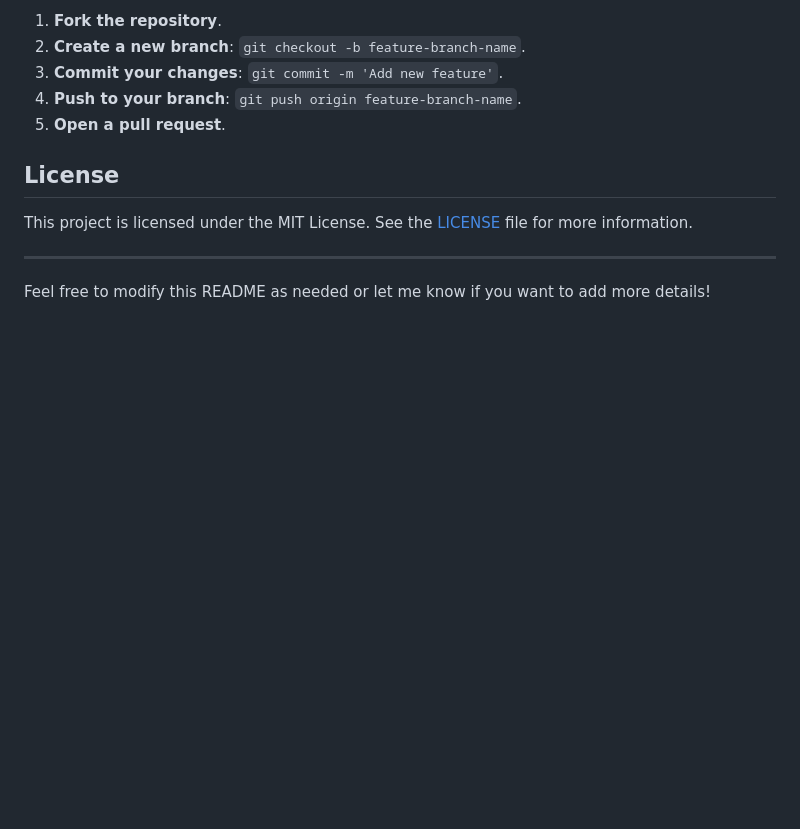
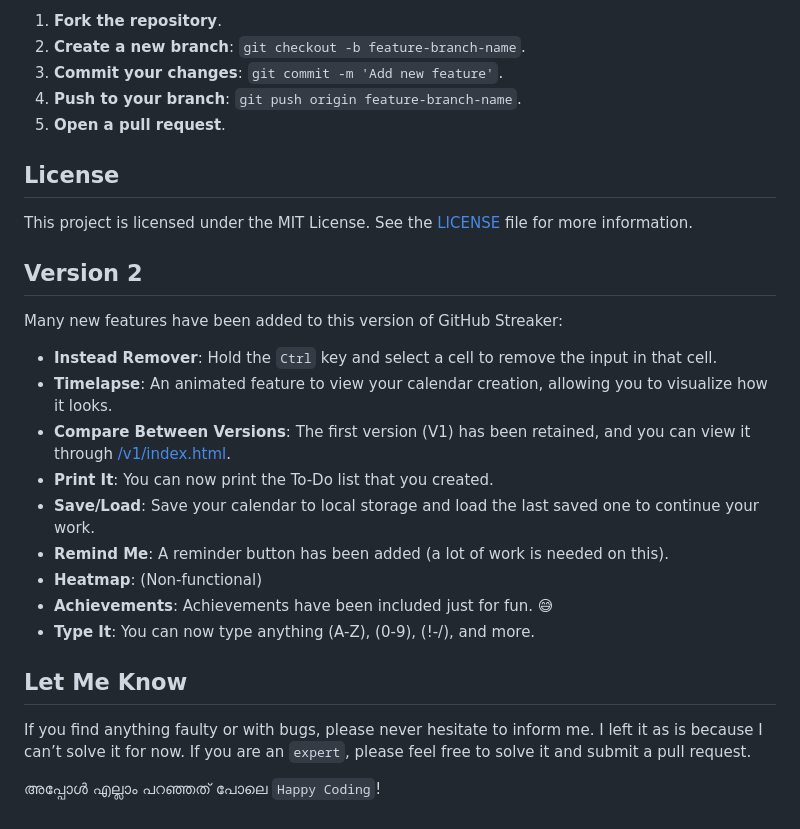
Before and after one commit to Abinbn/Github_Streaker, a Markdown page: README.md, the part around the change. Drawn GitHub-style; blank space fills up the shorter version.

```diff
--- a/README.md
+++ b/README.md
@@ -81,6 +81,23 @@ We welcome contributions and collaborations! You can get involved by submitting
 
 This project is licensed under the MIT License. See the [LICENSE](LICENSE) file for more information.
 
----
 
-Feel free to modify this README as needed or let me know if you want to add more details!
+## Version 2
+
+Many new features have been added to this version of GitHub Streaker:
+
+- **Instead Remover**: Hold the `Ctrl` key and select a cell to remove the input in that cell.
+- **Timelapse**: An animated feature to view your calendar creation, allowing you to visualize how it looks.
+- **Compare Between Versions**: The first version (V1) has been retained, and you can view it through [/v1/index.html](https://abinbn.github.io/Github_Streaker/v1/index.html).
+- **Print It**: You can now print the To-Do list that you created.
+- **Save/Load**: Save your calendar to local storage and load the last saved one to continue your work.
+- **Remind Me**: A reminder button has been added (a lot of work is needed on this).
+- **Heatmap**: (Non-functional)
+- **Achievements**: Achievements have been included just for fun. 😅
+- **Type It**: You can now type anything (A-Z), (0-9), (!-/), and more.
+
+## Let Me Know
+
+If you find anything faulty or with bugs, please never hesitate to inform me. I left it as is because I can’t solve it for now. If you are an `expert`, please feel free to solve it and submit a pull request.
+
+അപ്പോൾ എല്ലാം പറഞ്ഞത് പോലെ `Happy Coding`!
```
